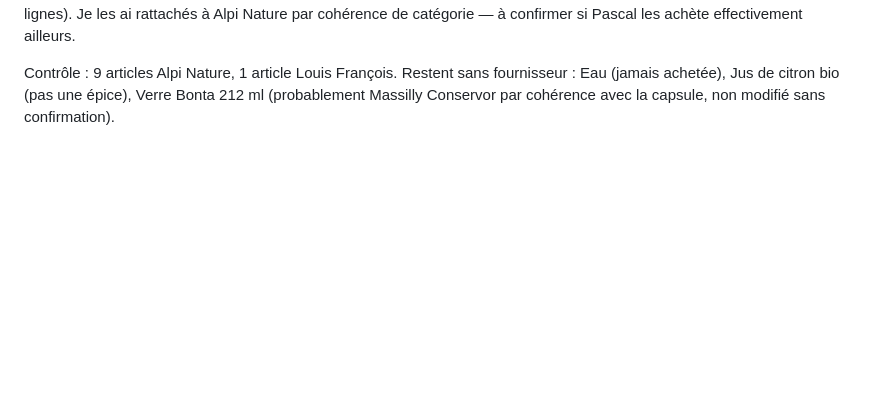
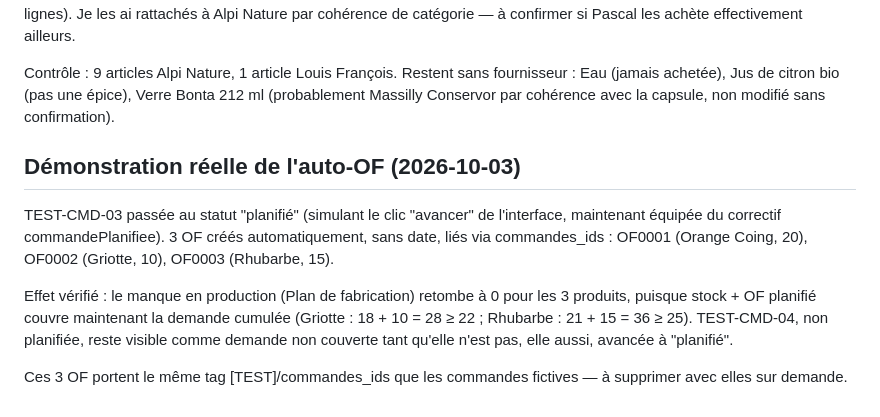
Before and after one commit to harimalal/ERP-ARTISAN, a Markdown page: SESSIONS/2026-09-27-nomenclature-articles-pascal.md, the part around the change. GitHub-like rendering; blank space fills up the shorter version.

Commit message:
Donnees Pascal : demonstration reelle de l'auto-OF sur TEST-CMD-03
Tenant Les Confitures de Pascal uniquement, aucun code modifie dans ce
commit (le code du correctif est deja sur main).

TEST-CMD-03 passee au statut "planifie" pour prouver en conditions
reelles le nouveau mecanisme : 3 OF crees automatiquement, sans date,
lies a la commande via commandes_ids (OF0001 Orange Coing 20, OF0002
Griotte 10, OF0003 Rhubarbe 15).

Controle : le manque en production retombe a 0 pour les 3 produits une
fois l'OF cree (stock + OF planifie >= demande cumulee). TEST-CMD-04,
non planifiee, reste visible comme demande non couverte.

Co-Authored-By: Claude Sonnet 5 <noreply@anthropic.com>
Claude-Session: https://claude.ai/code/session_013YS1Zjz8atnESLSftuq3Qe

```diff
--- a/SESSIONS/2026-09-27-nomenclature-articles-pascal.md
+++ b/SESSIONS/2026-09-27-nomenclature-articles-pascal.md
@@ -212,3 +212,19 @@ Contrôle : 9 articles Alpi Nature, 1 article Louis François. Restent sans
 fournisseur : Eau (jamais achetée), Jus de citron bio (pas une épice),
 Verre Bonta 212 ml (probablement Massilly Conservor par cohérence avec la
 capsule, non modifié sans confirmation).
+
+## Démonstration réelle de l'auto-OF (2026-10-03)
+
+TEST-CMD-03 passée au statut "planifié" (simulant le clic "avancer" de
+l'interface, maintenant équipée du correctif commandePlanifiee). 3 OF créés
+automatiquement, sans date, liés via commandes_ids : OF0001 (Orange Coing,
+20), OF0002 (Griotte, 10), OF0003 (Rhubarbe, 15).
+
+Effet vérifié : le manque en production (Plan de fabrication) retombe à 0
+pour les 3 produits, puisque stock + OF planifié couvre maintenant la
+demande cumulée (Griotte : 18 + 10 = 28 ≥ 22 ; Rhubarbe : 21 + 15 = 36 ≥ 25).
+TEST-CMD-04, non planifiée, reste visible comme demande non couverte tant
+qu'elle n'est pas, elle aussi, avancée à "planifié".
+
+Ces 3 OF portent le même tag [TEST]/commandes_ids que les commandes
+fictives — à supprimer avec elles sur demande.
```
